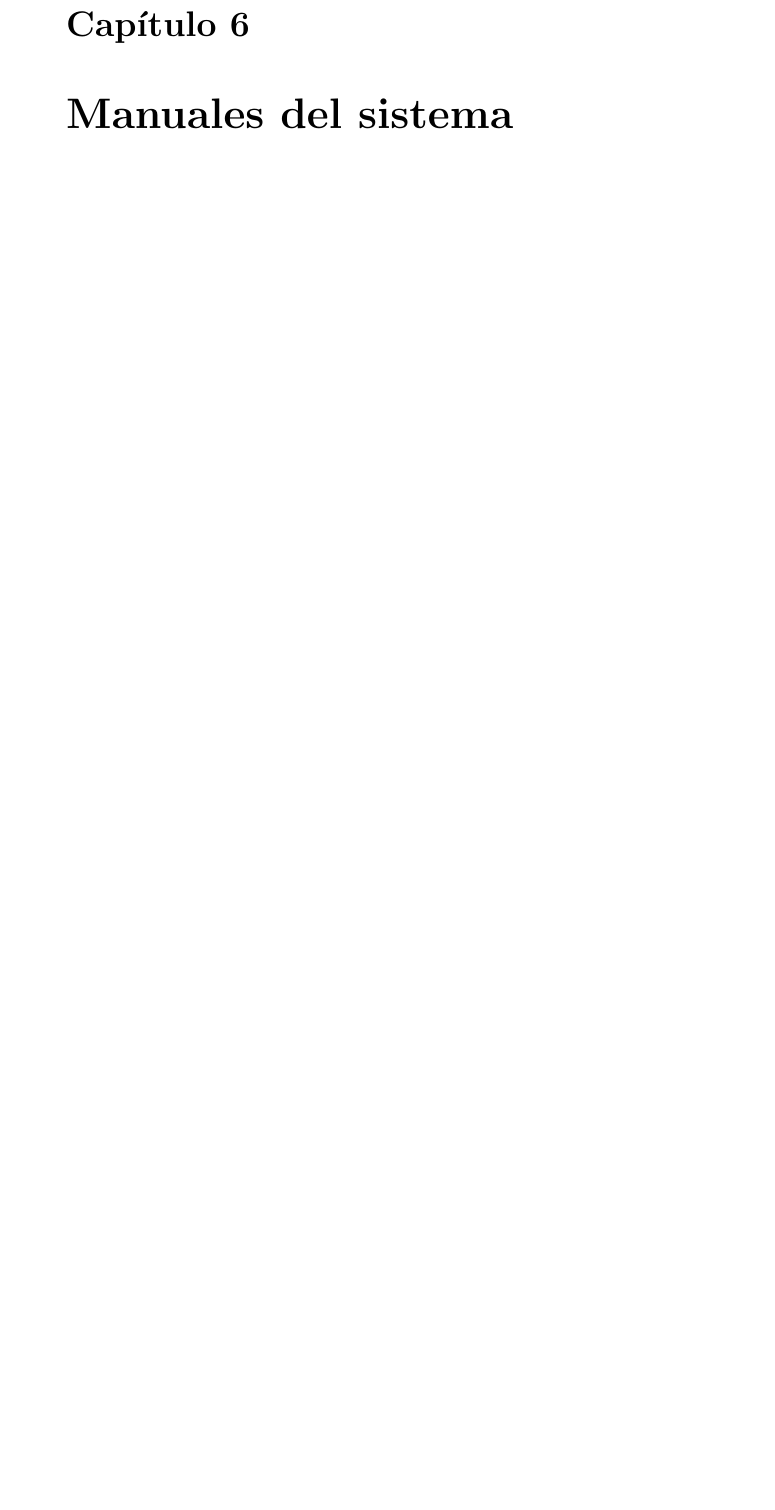
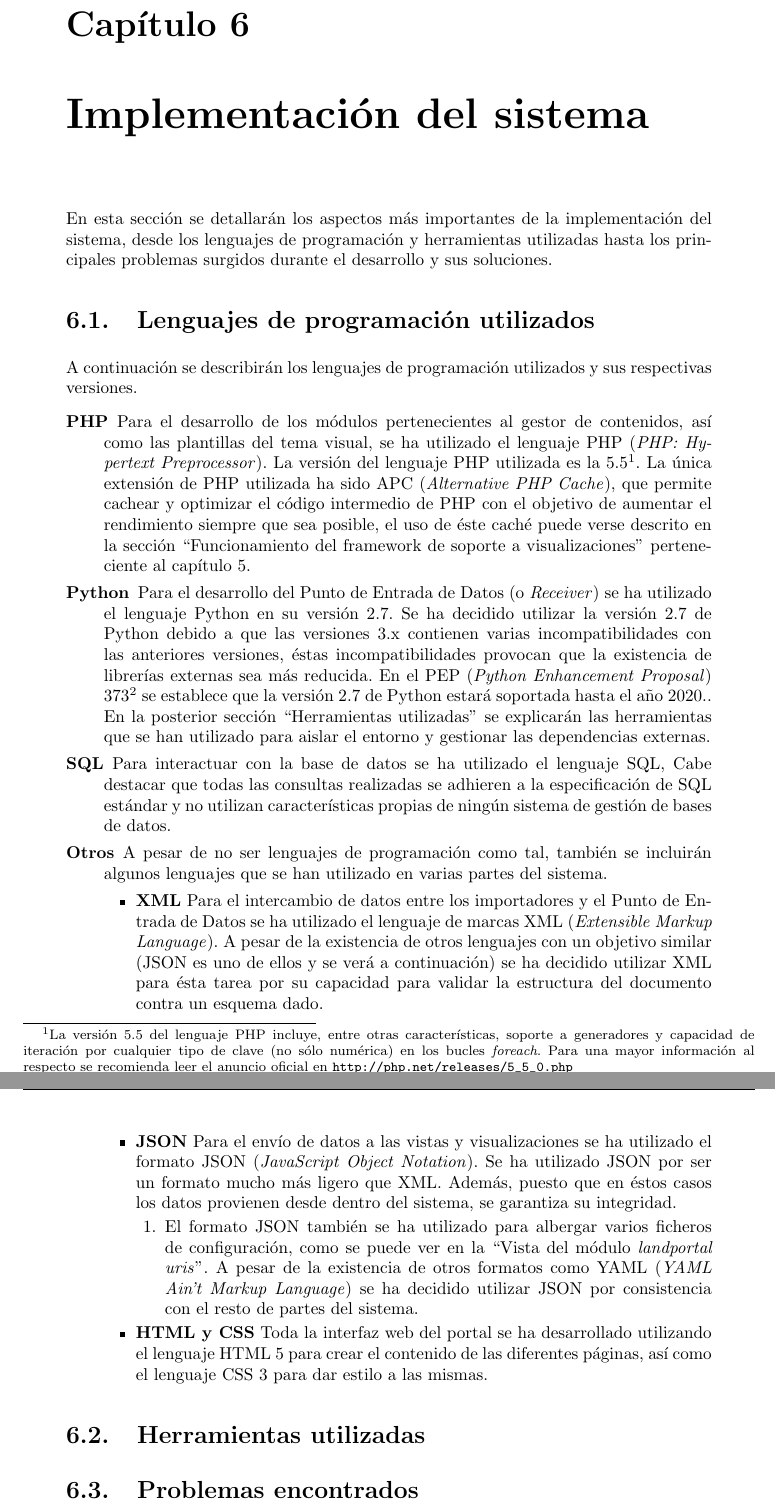
Before and after one commit to belaustegui/pfg-doc, a LaTeX document (main.tex, which reads capitulos/implementacion/implementacion.tex): part of page 121 of 133 before the commit and two parts of pages 121 and 122 of 135 after it, the two joined at a grey line, cut so that both start at the same text, the shorter picture padded with empty space. Compiled offline with pdfLaTeX.

Commit message:
Lenguajes utilizados.  Close #26

```diff
--- /dev/null
+++ b/capitulos/implementacion/implementacion.tex
@@ -0,0 +1,37 @@
+En esta sección se detallarán los aspectos más importantes de la implementación del sistema, desde los lenguajes de programación y herramientas utilizadas hasta los principales problemas surgidos durante el desarrollo y sus soluciones.
+
+
+\section{Lenguajes de programación utilizados}
+\label{implementacion:lenguajes_programacion}
+
+A continuación se describirán los lenguajes de programación utilizados y sus respectivas versiones.
+\begin{description}
+	\item[PHP]
+		Para el desarrollo de los módulos pertenecientes al gestor de contenidos, así como las plantillas del tema visual, se ha utilizado el lenguaje PHP (\textit{PHP: Hypertext Preprocessor}).  La versión del lenguaje PHP utilizada es la 5.5\footnote{La versión 5.5 del lenguaje PHP incluye, entre otras características, soporte a generadores y capacidad de iteración por cualquier tipo de clave (no sólo numérica) en los bucles \textit{foreach}.  Para una mayor información al respecto se recomienda leer el anuncio oficial en \url{http://php.net/releases/5_5_0.php}}.  La única extensión de PHP utilizada ha sido APC (\textit{Alternative PHP Cache}), que permite cachear y optimizar el código intermedio de PHP con el objetivo de aumentar el rendimiento siempre que sea posible, el uso de éste caché puede verse descrito en la sección ``\nameref{actividad:framework_visualizaciones}'' perteneciente al capítulo \ref{chapter05}.
+	\item[Python]
+		Para el desarrollo del Punto de Entrada de Datos (o \textit{Receiver}) se ha utilizado el lenguaje Python en su versión 2.7. Se ha decidido utilizar la versión 2.7 de Python debido a que las versiones 3.x contienen varias incompatibilidades con las anteriores versiones, éstas incompatibilidades provocan que la existencia de librerías externas sea más reducida.  En el PEP (\textit{Python Enhancement Proposal}) 373\footnote{El PEP 373 está disponible para su consulta en \url{http://legacy.python.org/dev/peps/pep-0373/}} se establece que la versión 2.7 de Python estará soportada hasta el año 2020..  En la posterior sección ``\nameref{implementacion:herramientas_utilizadas}'' se explicarán las herramientas que se han utilizado para aislar el entorno y gestionar las dependencias externas.
+	\item[SQL]
+		Para interactuar con la base de datos se ha utilizado el lenguaje SQL, Cabe destacar que todas las consultas realizadas se adhieren a la especificación de SQL estándar y no utilizan características propias de ningún sistema de gestión de bases de datos.
+	\item[Otros]
+		A pesar de no ser lenguajes de programación como tal, también se incluirán algunos lenguajes que se han utilizado en varias partes del sistema.
+		\begin{itemize}
+			\item \textbf{XML}
+				Para el intercambio de datos entre los importadores y el Punto de Entrada de Datos se ha utilizado el lenguaje de marcas XML (\textit{Extensible Markup Language}).  A pesar de la existencia de otros lenguajes con un objetivo similar (JSON es uno de ellos y se verá a continuación) se ha decidido utilizar XML para ésta tarea por su capacidad para validar la estructura del documento contra un esquema dado.
+			\item \textbf{JSON}
+			Para el envío de datos a las vistas y visualizaciones se ha utilizado el formato JSON (\textit{JavaScript Object Notation}).  Se ha utilizado JSON por ser un formato mucho más ligero que XML.  Además, puesto que en éstos casos los datos provienen desde dentro del sistema, se garantiza su integridad.
+				\begin{enumerate}
+				\item
+					El formato JSON también se ha utilizado para albergar varios ficheros de configuración, como se puede ver en la ``\nameref{vista_landportal_uris}''.  A pesar de la existencia de otros formatos como YAML (\textit{YAML Ain't Markup Language}) se ha decidido utilizar JSON por consistencia con el resto de partes del sistema.
+				\end{enumerate}
+			\item \textbf{HTML y CSS}
+			Toda la interfaz web del portal se ha desarrollado utilizando el lenguaje HTML 5 para crear el contenido de las diferentes páginas, así como el lenguaje CSS 3 para dar estilo a las mismas.
+		\end{itemize}
+\end{description}
+
+
+\section{Herramientas utilizadas}
+\label{implementacion:herramientas_utilizadas}
+
+
+\section{Problemas encontrados}
+\label{implementacion:problemas_encontrados}
--- a/main.tex
+++ b/main.tex
@@ -77,6 +77,10 @@ I want to thank...
 \label{chapter05}
 \input{capitulos/capitulo05/capitulo05}
 
+\chapter{Implementación del sistema}
+\label{chapter:implementacion}
+\input{capitulos/implementacion/implementacion}
+
 \chapter{Manuales del sistema}
 \label{chapter08}
 \input{capitulos/capitulo08/capitulo08}
```
